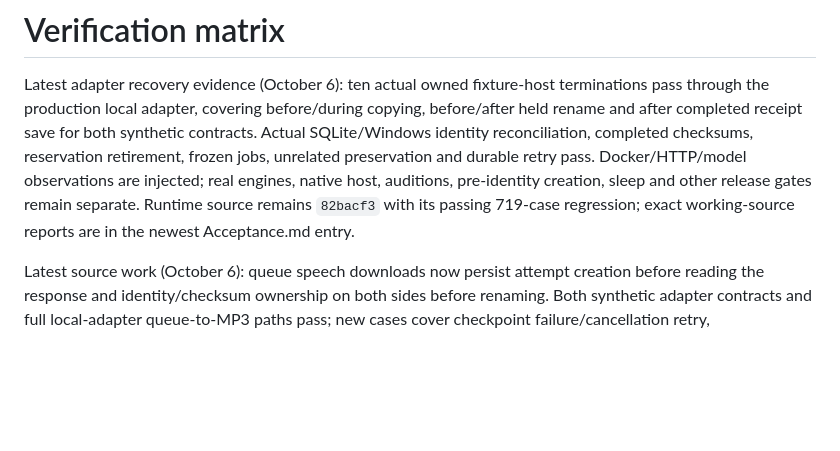
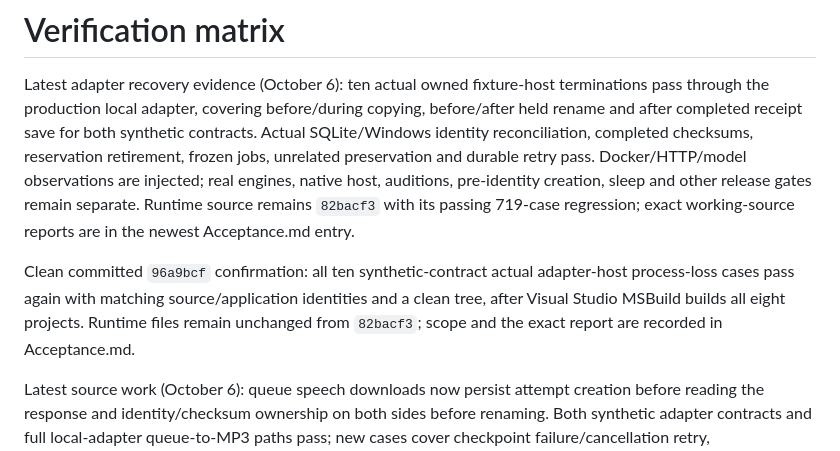
Before and after one commit to nkimber/CommuteCast, a Markdown page: documents/Verification-Matrix.md, the part around the change. GitHub-like rendering; blank space fills up the shorter version.

```diff
--- a/documents/Verification-Matrix.md
+++ b/documents/Verification-Matrix.md
@@ -1,6 +1,8 @@
 # Verification matrix
 
 Latest adapter recovery evidence (October 6): ten actual owned fixture-host terminations pass through the production local adapter, covering before/during copying, before/after held rename and after completed receipt save for both synthetic contracts. Actual SQLite/Windows identity reconciliation, completed checksums, reservation retirement, frozen jobs, unrelated preservation and durable retry pass. Docker/HTTP/model observations are injected; real engines, native host, auditions, pre-identity creation, sleep and other release gates remain separate. Runtime source remains `82bacf3` with its passing 719-case regression; exact working-source reports are in the newest Acceptance.md entry.
+
+Clean committed `96a9bcf` confirmation: all ten synthetic-contract actual adapter-host process-loss cases pass again with matching source/application identities and a clean tree, after Visual Studio MSBuild builds all eight projects. Runtime files remain unchanged from `82bacf3`; scope and the exact report are recorded in Acceptance.md.
 
 Latest source work (October 6): queue speech downloads now persist attempt creation before reading the response and identity/checksum ownership on both sides before renaming. Both synthetic adapter contracts and full local-adapter queue-to-MP3 paths pass; new cases cover checkpoint failure/cancellation retry, occupied/identical replacement preservation and job/held-handle scope. This extends durable ownership to queued downloads; direct standalone speech and auditions remain outside that journal. Real engines and actual adapter host loss remain separate acceptance. Exact validation/source scope is in the newest Acceptance.md entry.
 
```
Also changed, not shown: documents/Acceptance.md (+2 -0 lines).
